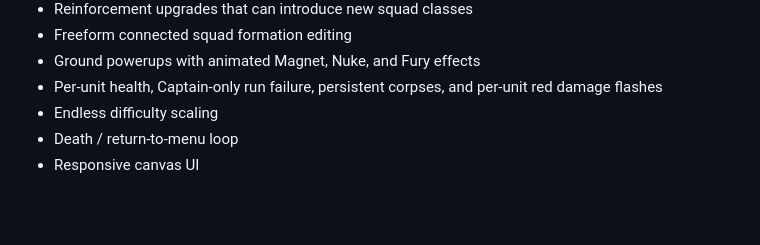
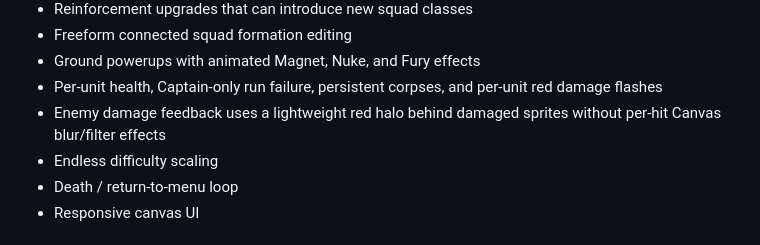
Before and after one commit to JonatanNorrby/gameproject2, a Markdown page: README.md, the part around the change. Drawn GitHub-style; blank space fills up the shorter version.

Commit message:
Document v121 lightweight enemy hit glow for issue #147

```diff
--- a/README.md
+++ b/README.md
@@ -22,6 +22,7 @@ A browser-based roguelite survival game inspired by the broad arena-survival for
 - Freeform connected squad formation editing
 - Ground powerups with animated Magnet, Nuke, and Fury effects
 - Per-unit health, Captain-only run failure, persistent corpses, and per-unit red damage flashes
+- Enemy damage feedback uses a lightweight red halo behind damaged sprites without per-hit Canvas blur/filter effects
 - Endless difficulty scaling
 - Death / return-to-menu loop
 - Responsive canvas UI
```
